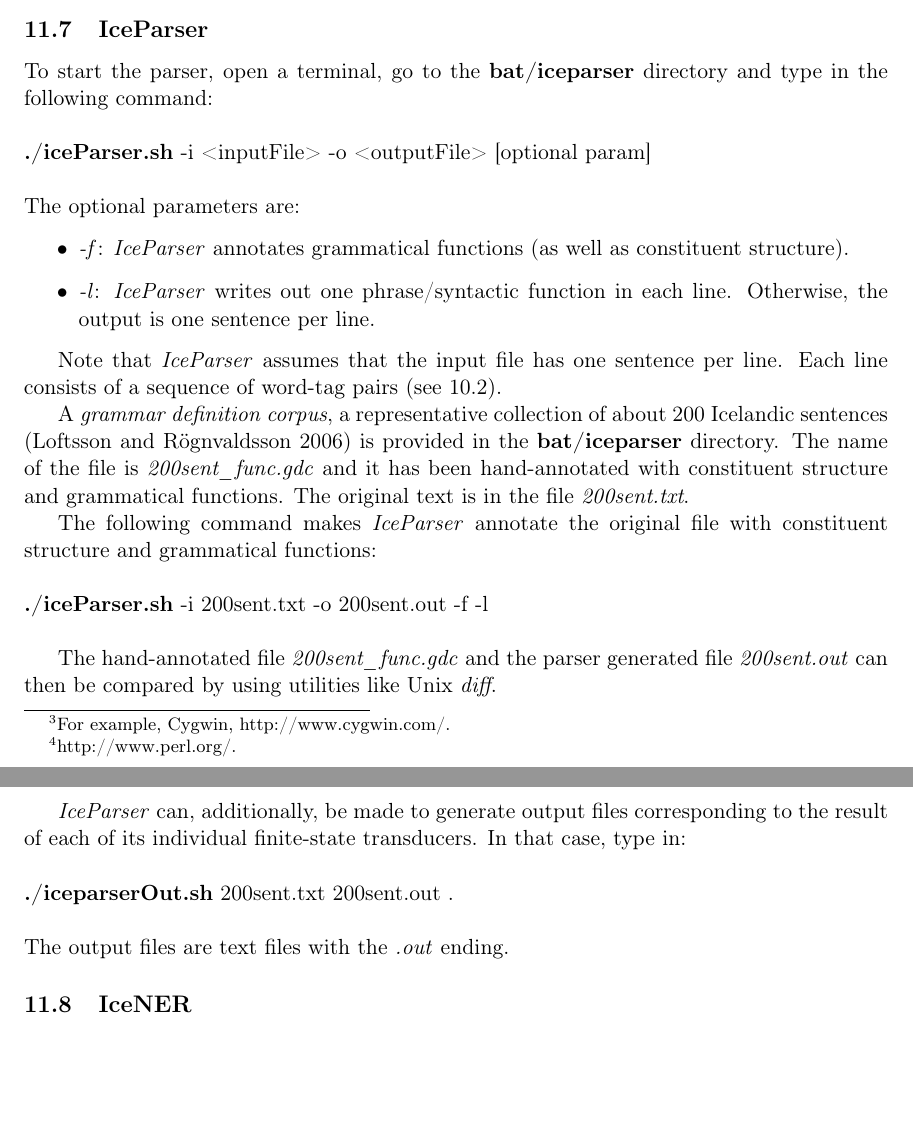
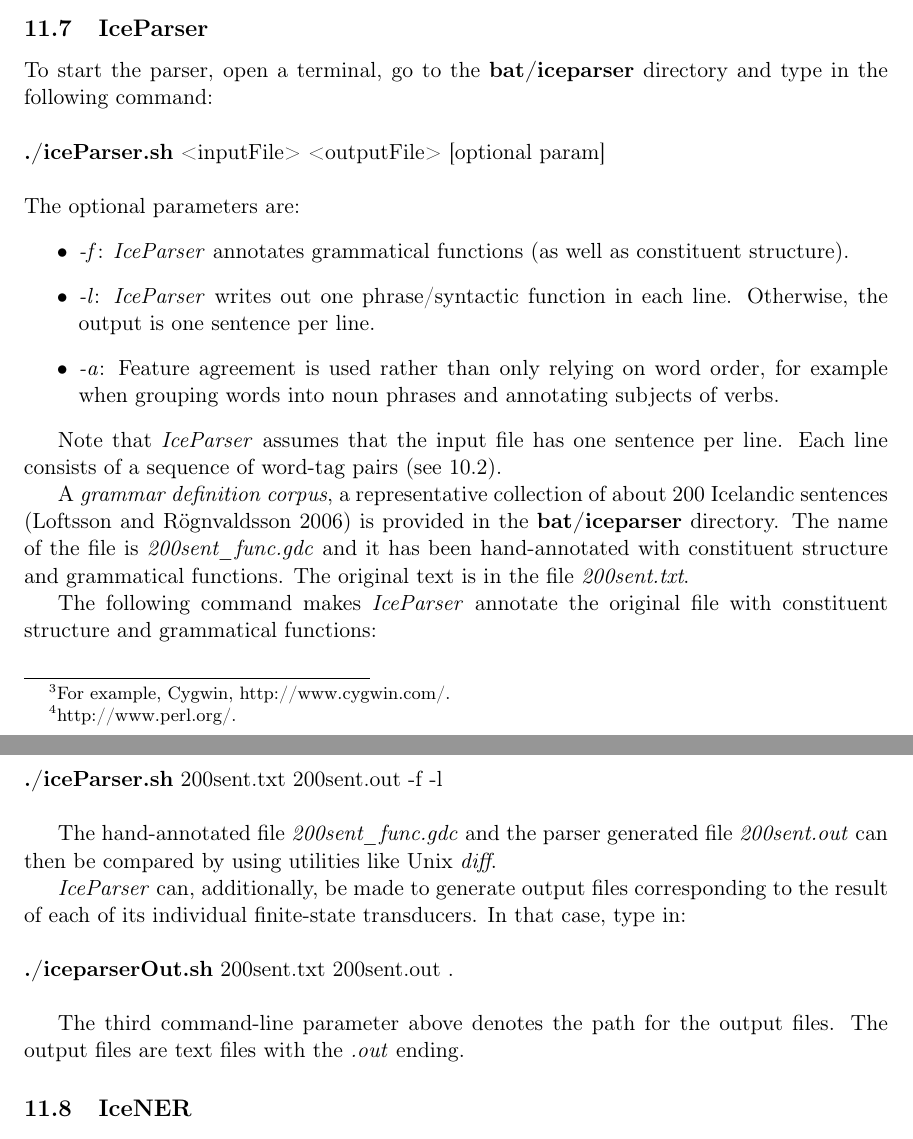
Before and after one commit to hrafnl/icenlp, a LaTeX document (core/doc/IceNLP.tex): two parts of pages 19 and 20 of 24, joined at a grey line, cut so that both start at the same text, the shorter picture padded with empty space. Compiled offline with pdfLaTeX.

Commit message:
IceParser shell scripts harmonised and documentation updated
git-svn-id: svn://svn.code.sf.net/p/icenlp/code@759 ea662450-206c-40bb-b37a-5b5cf4d83bb5

```diff
--- a/core/doc/IceNLP.tex
+++ b/core/doc/IceNLP.tex
@@ -717,11 +717,12 @@ If all goes well, four files, corpus.ngrams, corpus.lex, corpus.orig.lex and cor
 
 \subsection{IceParser}
 To start the parser, open a terminal, go to the \textbf{bat/iceparser} directory and type in the following command:\\ \\
-{\bf ./iceParser.sh} -i <inputFile> -o <outputFile> [optional param] \\ \\
+{\bf ./iceParser.sh} <inputFile> <outputFile> [optional param] \\ \\
 The optional parameters are:
 \begin{itemize}
 \item \emph{-f}: \emph{IceParser} annotates grammatical functions (as well as constituent structure).
 \item \emph{-l}: \emph{IceParser} writes out one phrase/syntactic function in each line. Otherwise, the output is one sentence per line.
+\item \emph{-a}: Feature agreement is used rather than only relying on word order, for example when grouping words into noun phrases and annotating subjects of verbs.
 \end{itemize}
 
 Note that \emph{IceParser} assumes that the input file has one sentence per line.
@@ -732,14 +733,15 @@ The name of the file is \emph{200sent\_func.gdc} and it has been hand-annotated
 The original text is in the file \emph{200sent.txt}.
 
 The following command makes \emph{IceParser} annotate the original file with constituent structure and grammatical functions: \\ \\
-{\bf ./iceParser.sh} -i 200sent.txt -o 200sent.out -f -l \\
+{\bf ./iceParser.sh} 200sent.txt 200sent.out -f -l \\
 
 The hand-annotated file \emph{200sent\_func.gdc} and the parser generated file \emph{200sent.out} can then be compared by using utilities like Unix \emph{diff}.
 
 \emph{IceParser} can, additionally, be made to generate output files corresponding to the result of each of its individual finite-state transducers.
 In that case, type in: \\ \\
-{\bf ./iceparserOut.sh} 200sent.txt 200sent.out . \\ \\
-The output files are text files with the \emph{.out} ending.
+{\bf ./iceparserOut.sh} 200sent.txt 200sent.out . \\
+
+The third command-line parameter above denotes the path for the output files. The output files are text files with the \emph{.out} ending.
 
 \subsection{IceNER}
 To start \emph{IceNER}, open a terminal, go to the \textbf{bat/iceNER} directory and type in the following command:\\ \\
```
Also changed, not shown: core/doc/IceNLP.tex (2 more changed lines), 2 other files.
